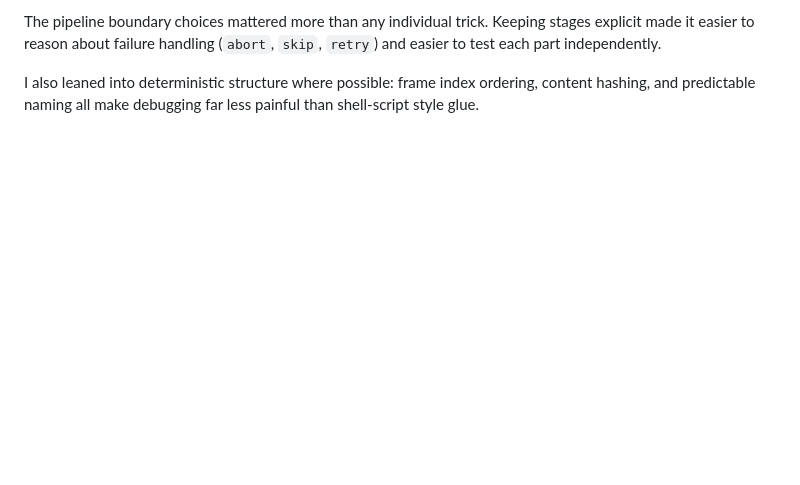
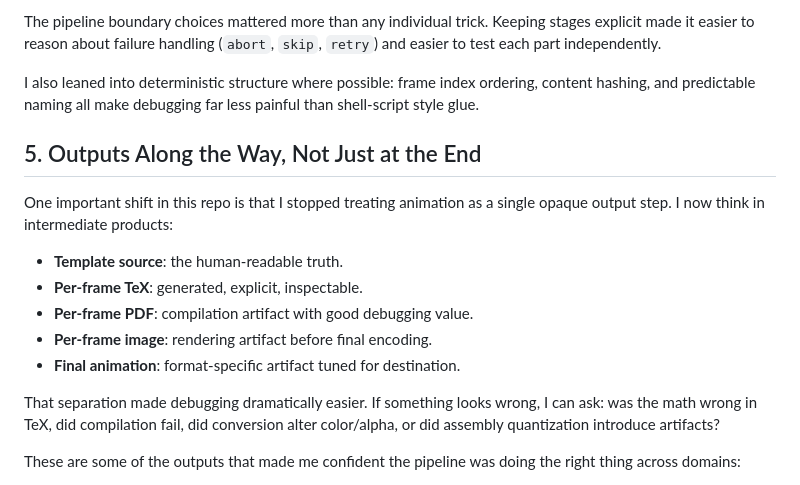
Before and after one commit to j-vaught/tikzgif, a Markdown page: docs/article.md, the part around one of its changes. Drawn GitHub-style; blank space fills up the shorter version.

Commit message:
docs: add article section 5 intermediate outputs

```diff
--- a/docs/article.md
+++ b/docs/article.md
@@ -61,3 +61,18 @@ At a high level, `tikzgif` turns one parameterized source into an ordered list o
 The pipeline boundary choices mattered more than any individual trick. Keeping stages explicit made it easier to reason about failure handling (`abort`, `skip`, `retry`) and easier to test each part independently.
 
 I also leaned into deterministic structure where possible: frame index ordering, content hashing, and predictable naming all make debugging far less painful than shell-script style glue.
+
+## 5. Outputs Along the Way, Not Just at the End
+
+One important shift in this repo is that I stopped treating animation as a single opaque output step. I now think in intermediate products:
+
+- **Template source**: the human-readable truth.
+- **Per-frame TeX**: generated, explicit, inspectable.
+- **Per-frame PDF**: compilation artifact with good debugging value.
+- **Per-frame image**: rendering artifact before final encoding.
+- **Final animation**: format-specific artifact tuned for destination.
+
+That separation made debugging dramatically easier. If something looks wrong, I can ask: was the math wrong in TeX, did compilation fail, did conversion alter color/alpha, or did assembly quantization introduce artifacts?
+
+These are some of the outputs that made me confident the pipeline was doing the right thing across domains:
+
```
Also changed, not shown: other parts of docs/article.md (+7 -0 lines).
